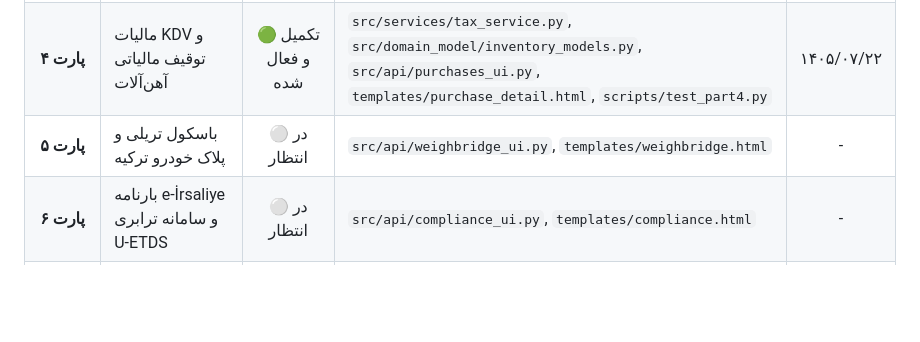
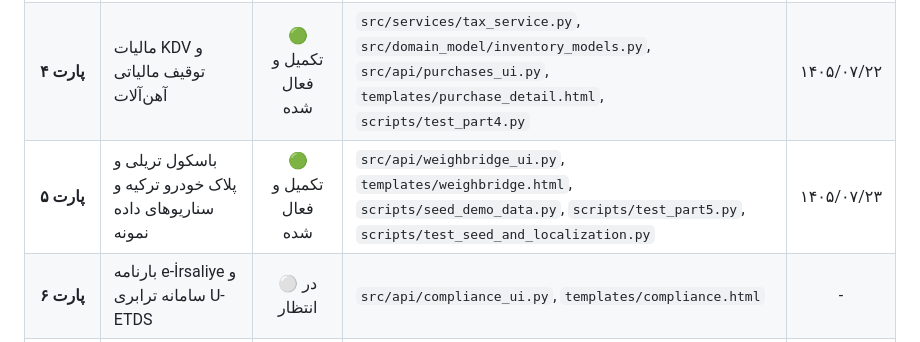
Before and after one commit to patronsafety-create/storage_management, a Markdown page: TURKEY_LOCALIZATION_ROADMAP.md, the part around the change. GitHub-like rendering; blank space fills up the shorter version.

Commit message:
docs(roadmap): update Part 5 completion status

```diff
--- a/TURKEY_LOCALIZATION_ROADMAP.md
+++ b/TURKEY_LOCALIZATION_ROADMAP.md
@@ -104,7 +104,7 @@ graph TD
 | **پارت ۲** | طرف‌های تجاری و شناسه‌های هویتی ترکیه | 🟢 تکمیل و فعال شده | `src/domain_model/inventory_models.py`, `src/api/parties_ui.py`, `templates/parties.html`, `scripts/test_part2.py` | ۱۴۰۵/۰۷/۲۲ |
 | **پارت ۳** | کدینگ کالا و استانداردهای TSE و GTİP | 🟢 تکمیل و فعال شده | `src/domain_model/inventory_models.py`, `src/api/master_data_ui.py`, `templates/products.html`, `templates/barcode_label.html`, `scripts/test_part3.py` | ۱۴۰۵/۰۷/۲۲ |
 | **پارت ۴** | مالیات KDV و توقیف مالیاتی آهن‌آلات | 🟢 تکمیل و فعال شده | `src/services/tax_service.py`, `src/domain_model/inventory_models.py`, `src/api/purchases_ui.py`, `templates/purchase_detail.html`, `scripts/test_part4.py` | ۱۴۰۵/۰۷/۲۲ |
-| **پارت ۵** | باسکول تریلی و پلاک خودرو ترکیه | ⚪ در انتظار | `src/api/weighbridge_ui.py`, `templates/weighbridge.html` | - |
+| **پارت ۵** | باسکول تریلی و پلاک خودرو ترکیه و سناریوهای داده نمونه | 🟢 تکمیل و فعال شده | `src/api/weighbridge_ui.py`, `templates/weighbridge.html`, `scripts/seed_demo_data.py`, `scripts/test_part5.py`, `scripts/test_seed_and_localization.py` | ۱۴۰۵/۰۷/۲۳ |
 | **پارت ۶** | بارنامه e-İrsaliye و سامانه ترابری U-ETDS | ⚪ در انتظار | `src/api/compliance_ui.py`, `templates/compliance.html` | - |
 | **پارت ۷** | گزارش‌ها و اسناد رسمی دوزبانه | ⚪ در انتظار | `templates/reports.html`, `templates/mtc_certificate.html` | - |
 
```
